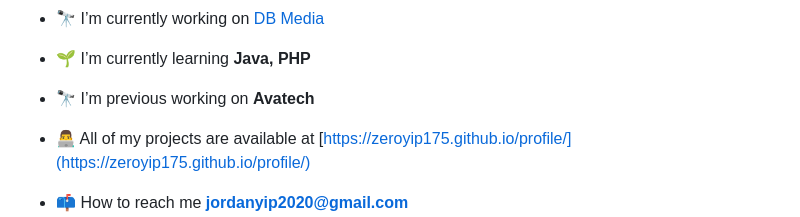
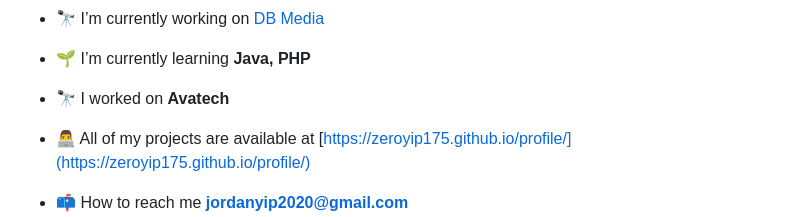
Before and after one commit to zeroyip175/PinterviewOtter, a Markdown page: README.md, the part around the change. Drawn GitHub-style.

```diff
--- a/README.md
+++ b/README.md
@@ -5,7 +5,7 @@
 
 - 🌱 I’m currently learning **Java, PHP**
 
-- 🔭 I’m previous working on **Avatech**
+- 🔭 I worked on **Avatech**
 
 - 👨‍💻 All of my projects are available at [https://zeroyip175.github.io/profile/](https://zeroyip175.github.io/profile/)
 
```
